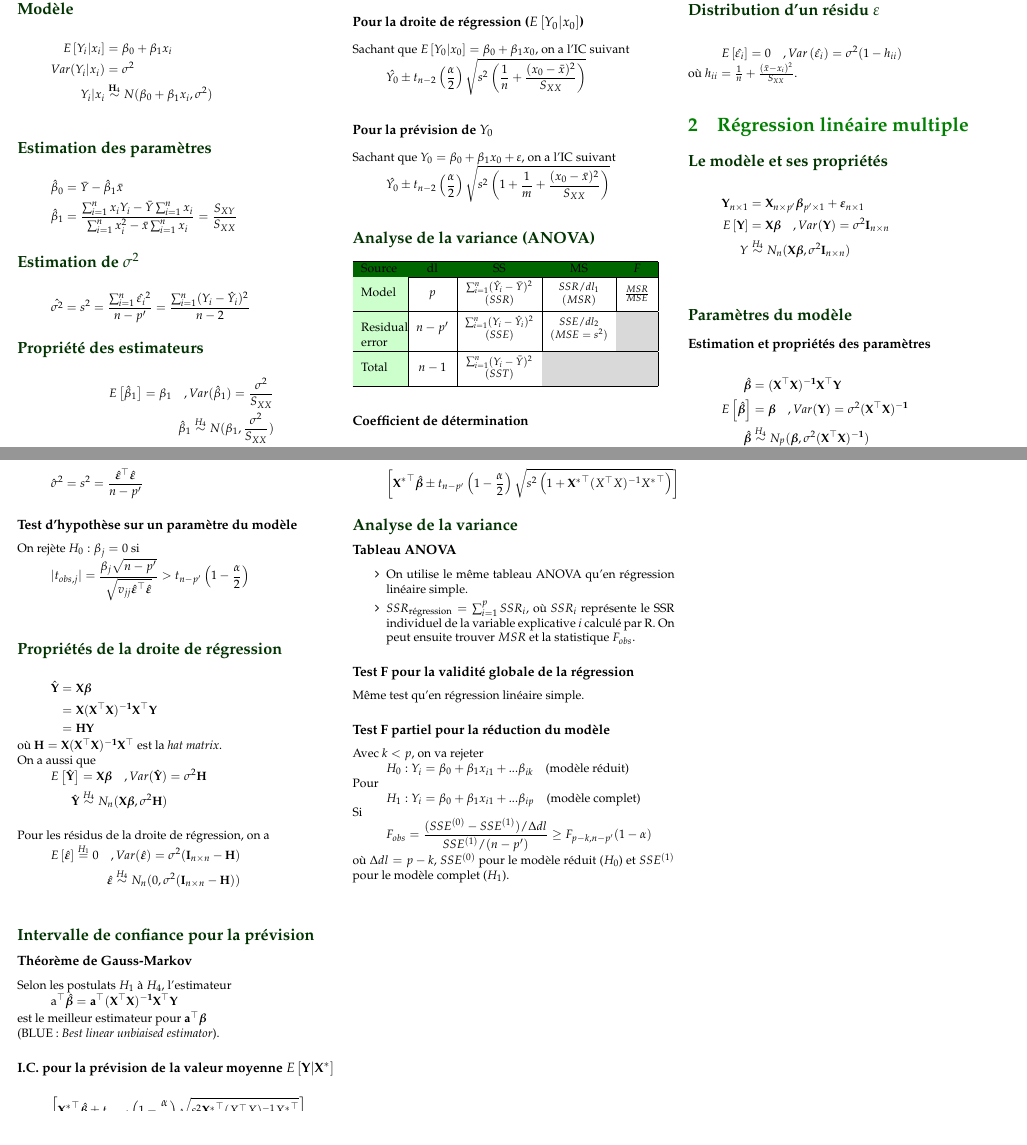
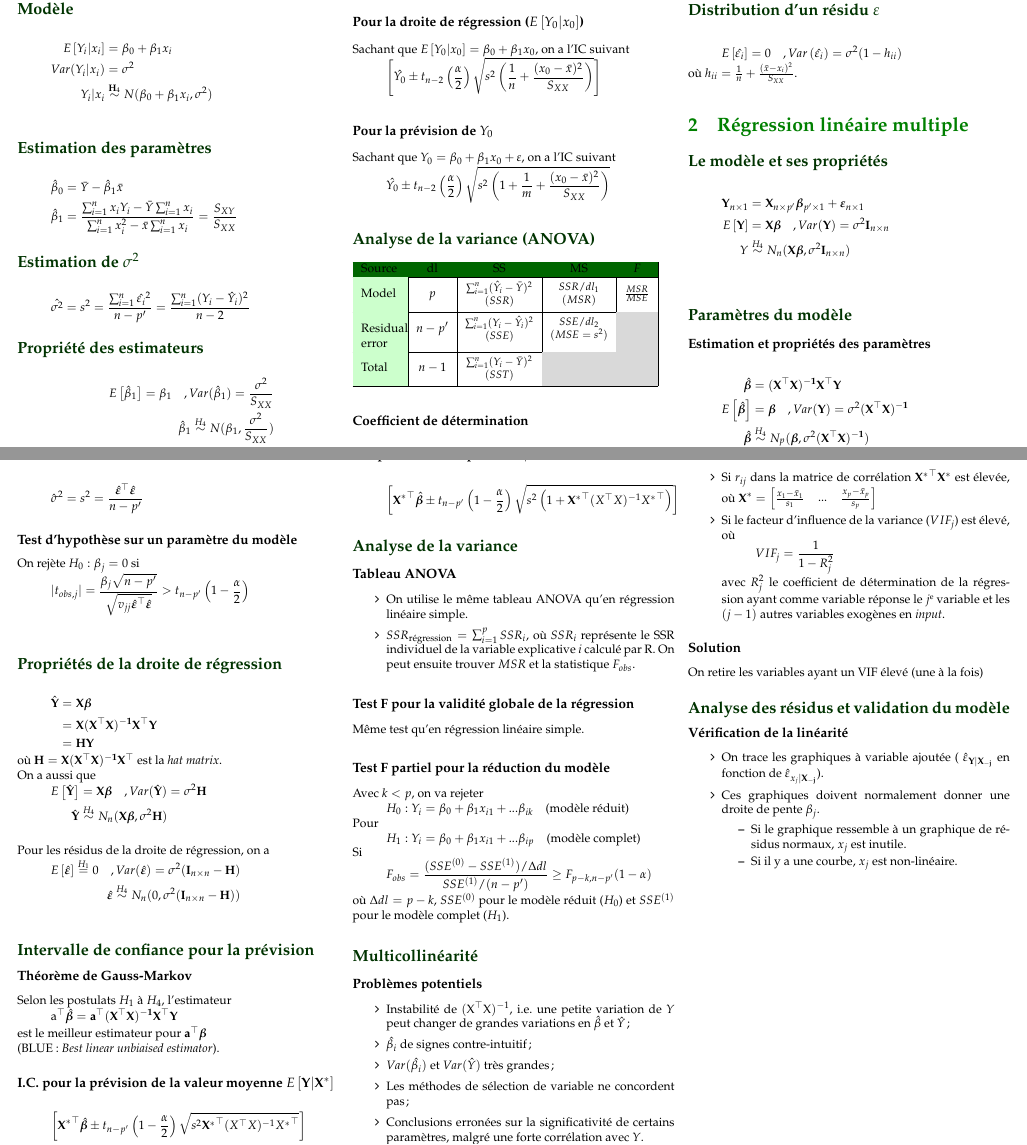
Before and after one commit to gabrielcrepeault/latex-template, a LaTeX document (cheatsht-ACT2003/cheatsht-ACT2003.tex): two parts of pages 1 and 2 of 2, joined at a grey line, cut so that both start at the same text, the shorter picture padded with empty space. Compiled offline with pdfLaTeX.

Commit message:
ajout analyse residus cs act2003

```diff
--- a/cheatsht-ACT2003/cheatsht-ACT2003.tex
+++ b/cheatsht-ACT2003/cheatsht-ACT2003.tex
@@ -61,7 +61,7 @@ On Rejette $H_0$ si $t_{obs} > | t_{n-2} (1 - \frac{\alpha}{2})|$
 \subsubsection*{Pour la droite de régression ($\esp{Y_0|x_0}$)}
 Sachant que $\esp{Y_0 | x_0} = \beta_0 + \beta_1 x_0$, on a l'IC suivant
 \begin{align*}
-\hat{Y_0} \pm t_{n-2} \left(\frac{\alpha}{2} \right) \sqrt{s^2 \left( \frac{1}{n} + \frac{(x_0 - \bar{x})^2}{S_{XX}} \right)}
+\left[ \hat{Y_0} \pm t_{n-2} \left(\frac{\alpha}{2} \right) \sqrt{s^2 \left( \frac{1}{n} + \frac{(x_0 - \bar{x})^2}{S_{XX}} \right)} \right]
 \end{align*}
 
 \subsubsection*{Pour la prévision de $Y_0$}
@@ -206,6 +206,48 @@ F_{obs} = \frac{(SSE^{(0)} - SSE^{(1)}) / \Delta dl}{SSE^{(1)} / (n-p')} \geq F_
 \end{align*}
 où $\Delta dl = p - k$, $SSE^{(0)}$ pour le modèle réduit ($H_0$) et $SSE^{(1)}$ pour le modèle complet ($H_1$).
 
+\subsection*{Multicollinéarité}
+\subsubsection*{Problèmes potentiels}
+\begin{itemize}
+\item Instabilité de $\mathrm{(X^\top X)^{-1}}$, i.e. une petite variation de $Y$ peut changer de grandes variations en $\hat{\beta}$ et $\hat{Y}$ ;
+\item $\hat{\beta_i}$ de signes contre-intuitif ;
+\item $Var(\hat{\beta_i})$ et $Var(\hat{Y})$ très grandes ;
+\item Les méthodes de sélection de variable ne concordent pas ;
+\item Conclusions erronées sur la significativité de certains paramètres, malgré une forte corrélation avec $Y$.
+\end{itemize}
+
+\subsubsection*{Détection}
+\begin{itemize}
+\item Si $r_{ij}$ dans la matrice de corrélation $\matr{{X^*}^\top X^*}$ est élevée, où $\matr{X^*} = \begin{bmatrix}
+\frac{x_1 - \bar{x}_1}{s_1} & ... & \frac{x_p - \bar{x}_p}{s_p}
+\end{bmatrix}$
+
+\item Si le facteur d'influence de la variance ($VIF_j$) est élevé, où
+\begin{align*}
+VIF_j = \frac{1}{1 - R_j^2}
+\end{align*}
+avec $R_j^2$ le coefficient de détermination de la régression ayant comme variable réponse le $j$\up{e} variable et les $(j-1)$ autres variables exogènes en \textit{input}.
+\end{itemize}
+
+\subsubsection*{Solution}
+On retire les variables ayant un VIF élevé (une à la fois)
+
+\subsection*{Analyse des résidus et validation du modèle}
+\subsubsection*{Vérification de la linéarité}
+\begin{itemize}
+\item On trace les graphiques à variable ajoutée ( $\hat{\varepsilon}_{\matr{Y} | \matr{X_{-j}}}$ en fonction de $\hat{\varepsilon}_{x_j | \matr{X_{-j}}}$).
+\item Ces graphiques doivent normalement donner une droite de pente $\beta_j$.
+\begin{itemize}
+	\item Si le graphique ressemble à un graphique de résidus normaux, $x_j$ est inutile.
+	\item Si il y a une courbe, $x_j$ est non-linéaire.
+\end{itemize}
+\end{itemize}
+
+
+
+
+
+
 
 
 
```
Also changed, not shown: cheatsht-ACT2003/cheatsht-ACT2003.pdf.
